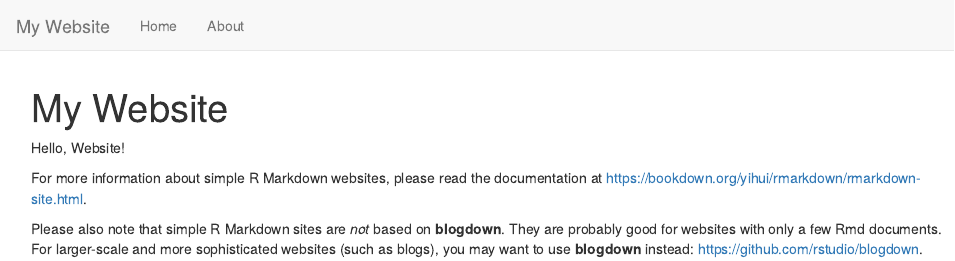
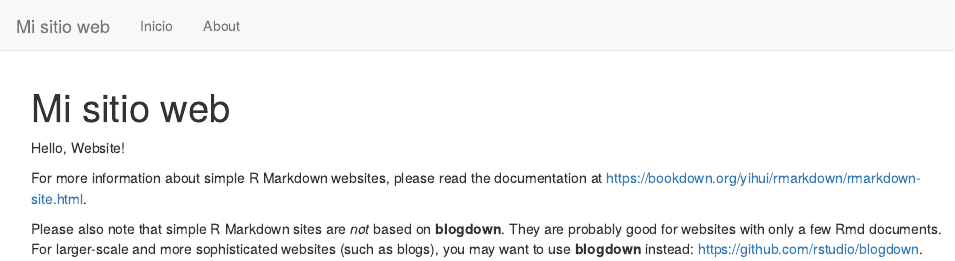
Before and after one commit to d-gareca/d-gareca.github.io, an R Markdown document (index.Rmd): the page in a window 1100 px wide, from its top. Rendered offline with R 4.5, knitr and Pandoc, with nearby package versions.

Commit message:
Primer ajuste

```diff
--- a/_site.yml
+++ b/_site.yml
@@ -1,9 +1,9 @@
 name: "my-website"
 output_dir: "docs"
 navbar:
-  title: "My Website"
+  title: "Mi sitio web"
   left:
-    - text: "Home"
+    - text: "Inicio"
       href: index.html
     - text: "About"
       href: about.html
--- a/index.Rmd
+++ b/index.Rmd
@@ -1,5 +1,5 @@
 ---
-title: "My Website"
+title: "Mi sitio web"
 ---
 
 Hello, Website!
```
